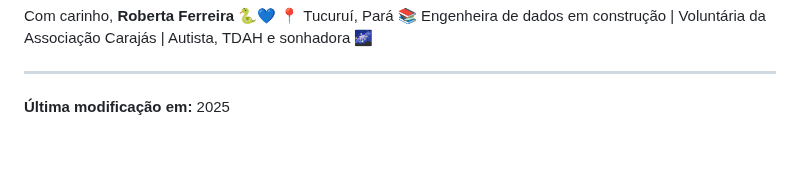
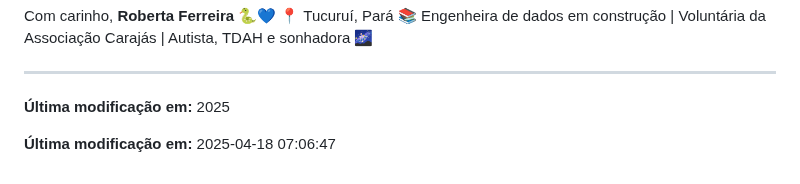
Before and after one commit to prfs91/VolunteerCodeCarajas, a Markdown page: README.md, the part around the change. Rendered like a GitHub page; blank space fills up the shorter version.

Commit message:
📚 docs(workflow): Update modification date in README.md

```diff
--- a/README.md
+++ b/README.md
@@ -105,3 +105,5 @@ Com carinho,
 ---
 
 **Última modificação em:** 2025
+
+**Última modificação em:** 2025-04-18 07:06:47
```
